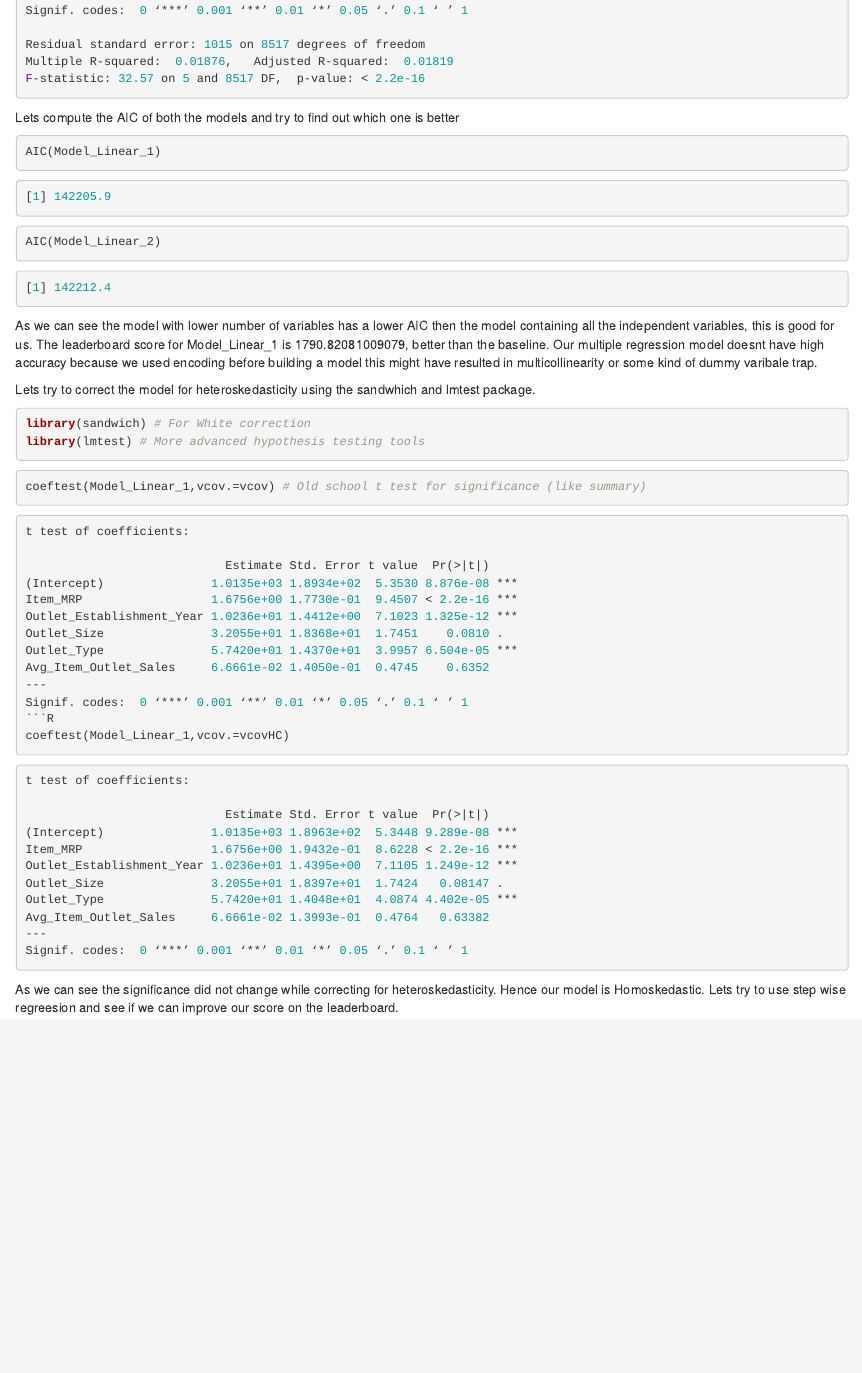
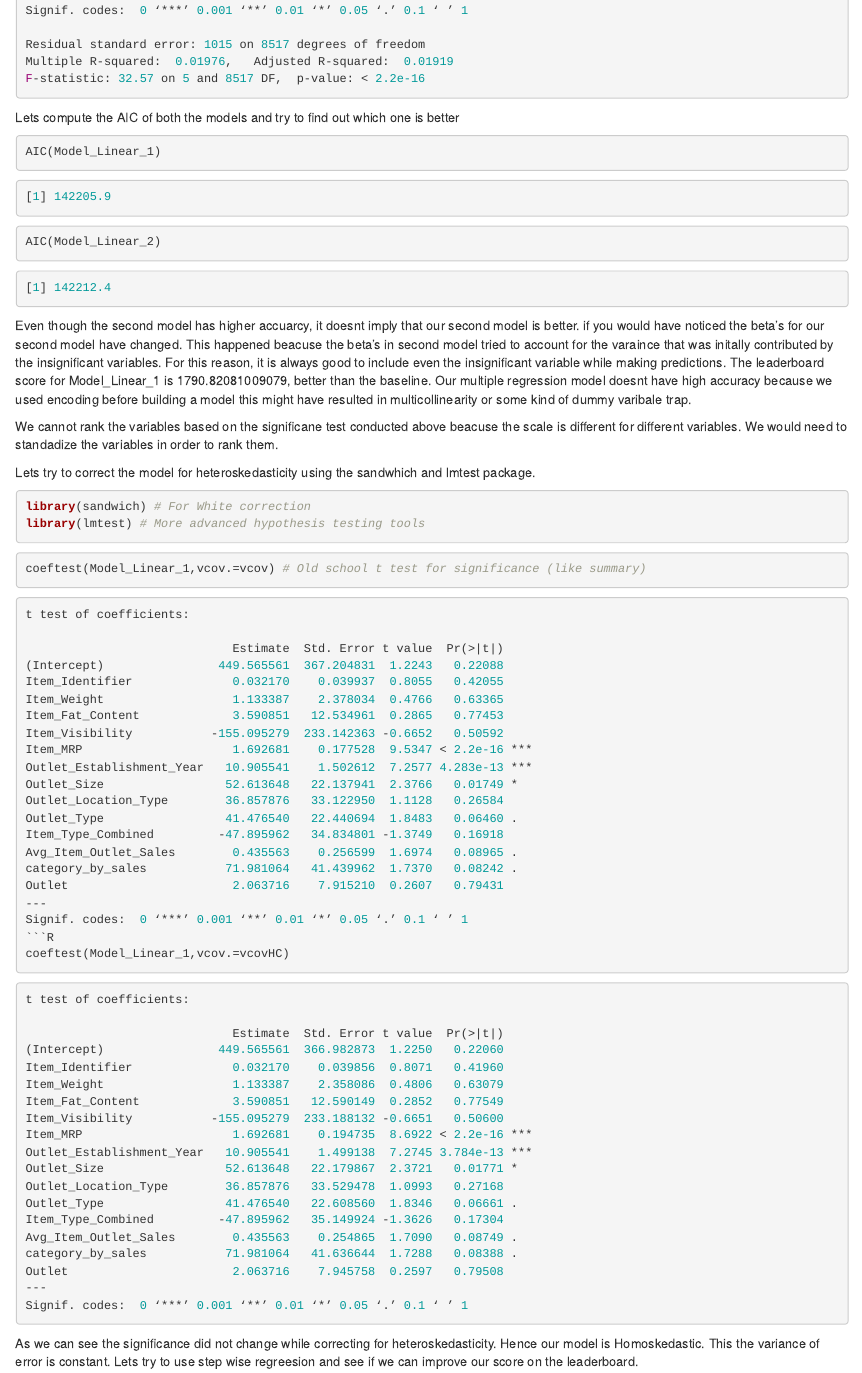
Before and after one commit to Devarsh-UTD/Big-Mart-Sales, an R Markdown document (Model Building.rmd): the page in a window 1100 px wide, from 1930 px down. Rendered offline with R 4.5, knitr and Pandoc, with nearby package versions.

Commit message:
Update Model Building.rmd

````diff
--- a/Model Building.rmd
+++ b/Model Building.rmd
@@ -108,7 +108,7 @@ Avg_Item_Outlet_Sales     6.666e-02  1.405e-01   0.474    0.635
 Signif. codes:  0 ‘***’ 0.001 ‘**’ 0.01 ‘*’ 0.05 ‘.’ 0.1 ‘ ’ 1
 
 Residual standard error: 1015 on 8517 degrees of freedom
-Multiple R-squared:  0.01876,	Adjusted R-squared:  0.01819
+Multiple R-squared:  0.01976,	Adjusted R-squared:  0.01919
 F-statistic: 32.57 on 5 and 8517 DF,  p-value: < 2.2e-16
 
 ```
@@ -128,9 +128,11 @@ AIC(Model_Linear_2)
 [1] 142212.4
 ```
 
-As we can see the model with lower number of variables has a lower AIC then the  model containing all the independent variables, this is good for us.
+Even though the second model has higher accuarcy, it doesnt imply that our second model is better. if you would have noticed the beta's for our second model have changed. This happened beacuse the beta's in second model tried to account for the varaince that was initally contributed by the insignificant variables. For this reason, it is always good to include even the insignificant variable while making predictions.
 The leaderboard score for Model_Linear_1 is 1790.82081009079, better than the baseline.
 Our multiple regression model doesnt have high accuracy because we used encoding before building a model this might have resulted in multicollinearity or some kind of dummy varibale trap.
+
+We cannot rank the variables based on the significane test conducted above beacuse the scale is different for different variables. We would need to standadize the variables in order to rank them.
 
 Lets try to correct the model for heteroskedasticity using the sandwhich and lmtest package.
 
@@ -145,13 +147,21 @@ coeftest(Model_Linear_1,vcov.=vcov) # Old school t test for significance (like s
 ```R
 t test of coefficients:
 
-                            Estimate Std. Error t value  Pr(>|t|)
-(Intercept)               1.0135e+03 1.8934e+02  5.3530 8.876e-08 ***
-Item_MRP                  1.6756e+00 1.7730e-01  9.4507 < 2.2e-16 ***
-Outlet_Establishment_Year 1.0236e+01 1.4412e+00  7.1023 1.325e-12 ***
-Outlet_Size               3.2055e+01 1.8368e+01  1.7451    0.0810 .
-Outlet_Type               5.7420e+01 1.4370e+01  3.9957 6.504e-05 ***
-Avg_Item_Outlet_Sales     6.6661e-02 1.4050e-01  0.4745    0.6352
+                             Estimate  Std. Error t value  Pr(>|t|)
+(Intercept)                449.565561  367.204831  1.2243   0.22088
+Item_Identifier              0.032170    0.039937  0.8055   0.42055
+Item_Weight                  1.133387    2.378034  0.4766   0.63365
+Item_Fat_Content             3.590851   12.534961  0.2865   0.77453
+Item_Visibility           -155.095279  233.142363 -0.6652   0.50592
+Item_MRP                     1.692681    0.177528  9.5347 < 2.2e-16 ***
+Outlet_Establishment_Year   10.905541    1.502612  7.2577 4.283e-13 ***
+Outlet_Size                 52.613648   22.137941  2.3766   0.01749 *
+Outlet_Location_Type        36.857876   33.122950  1.1128   0.26584
+Outlet_Type                 41.476540   22.440694  1.8483   0.06460 .
+Item_Type_Combined         -47.895962   34.834801 -1.3749   0.16918
+Avg_Item_Outlet_Sales        0.435563    0.256599  1.6974   0.08965 .
+category_by_sales           71.981064   41.439962  1.7370   0.08242 .
+Outlet                       2.063716    7.915210  0.2607   0.79431
 ---
 Signif. codes:  0 ‘***’ 0.001 ‘**’ 0.01 ‘*’ 0.05 ‘.’ 0.1 ‘ ’ 1
 ```R
@@ -160,18 +170,26 @@ coeftest(Model_Linear_1,vcov.=vcovHC)
 ```R
 t test of coefficients:
 
-                            Estimate Std. Error t value  Pr(>|t|)
-(Intercept)               1.0135e+03 1.8963e+02  5.3448 9.289e-08 ***
-Item_MRP                  1.6756e+00 1.9432e-01  8.6228 < 2.2e-16 ***
-Outlet_Establishment_Year 1.0236e+01 1.4395e+00  7.1105 1.249e-12 ***
-Outlet_Size               3.2055e+01 1.8397e+01  1.7424   0.08147 .
-Outlet_Type               5.7420e+01 1.4048e+01  4.0874 4.402e-05 ***
-Avg_Item_Outlet_Sales     6.6661e-02 1.3993e-01  0.4764   0.63382
+                             Estimate  Std. Error t value  Pr(>|t|)
+(Intercept)                449.565561  366.982873  1.2250   0.22060
+Item_Identifier              0.032170    0.039856  0.8071   0.41960
+Item_Weight                  1.133387    2.358086  0.4806   0.63079
+Item_Fat_Content             3.590851   12.590149  0.2852   0.77549
+Item_Visibility           -155.095279  233.188132 -0.6651   0.50600
+Item_MRP                     1.692681    0.194735  8.6922 < 2.2e-16 ***
+Outlet_Establishment_Year   10.905541    1.499138  7.2745 3.784e-13 ***
+Outlet_Size                 52.613648   22.179867  2.3721   0.01771 *
+Outlet_Location_Type        36.857876   33.529478  1.0993   0.27168
+Outlet_Type                 41.476540   22.608560  1.8346   0.06661 .
+Item_Type_Combined         -47.895962   35.149924 -1.3626   0.17304
+Avg_Item_Outlet_Sales        0.435563    0.254865  1.7090   0.08749 .
+category_by_sales           71.981064   41.636644  1.7288   0.08388 .
+Outlet                       2.063716    7.945758  0.2597   0.79508
 ---
 Signif. codes:  0 ‘***’ 0.001 ‘**’ 0.01 ‘*’ 0.05 ‘.’ 0.1 ‘ ’ 1
 ```
 
-As we can see the significance did not change while correcting for heteroskedasticity. Hence our model is Homoskedastic.
+As we can see the significance did not change while correcting for heteroskedasticity. Hence our model is Homoskedastic. This the variance of error is constant.
 Lets try to use step wise regreesion and see if we can improve our score on the leaderboard.
 
 ```R
````
Also changed, not shown: Model Building.rmd (2 more changed lines).
